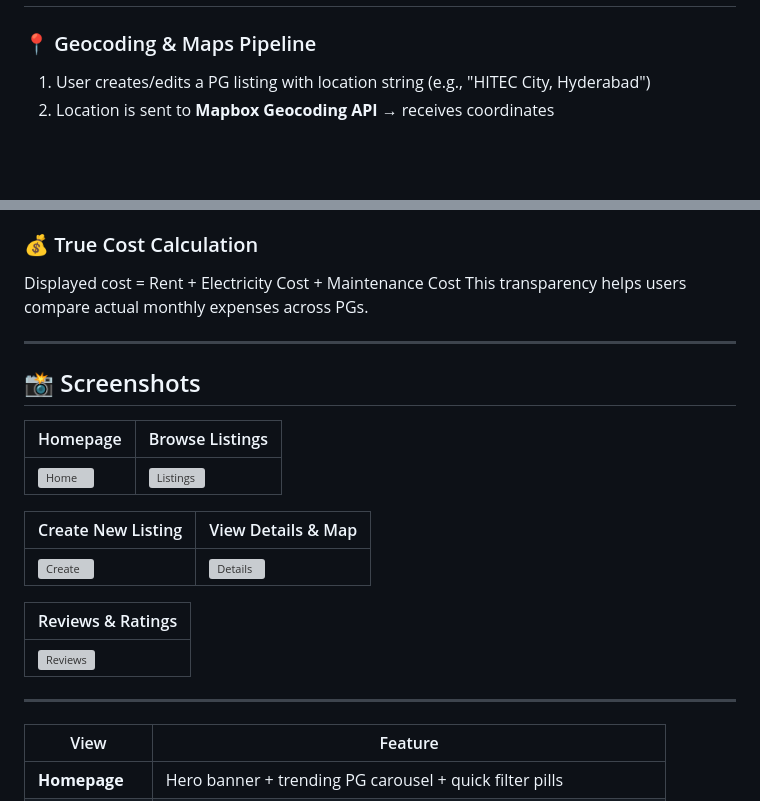
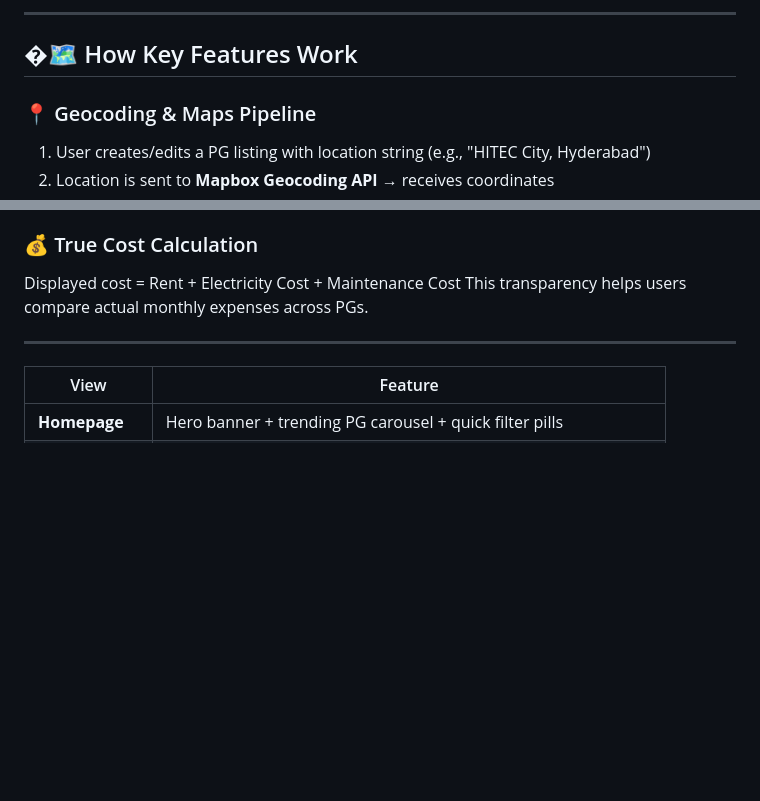
Before and after one commit to Sourav-11-11/RoomRadar, a Markdown page: README.md, 2 parts joined by grey strips. Rendered like a GitHub page; blank space fills up the shorter version; grey boxes are pictures that could not be loaded.

Commit message:
Fix screenshots display in README - move before How Key Features Work section

```diff
--- a/README.md
+++ b/README.md
@@ -185,3 +217,6 @@ NODE_ENV=development
+---
+
+## �🗺️ How Key Features Work
 
 ### 📍 Geocoding & Maps Pipeline
 1. User creates/edits a PG listing with location string (e.g., "HITEC City, Hyderabad")
@@ -222,21 +257,6 @@ This transparency helps users compare actual monthly expenses across PGs.
 
 ---
 
-## 📸 Screenshots
-
-| Homepage | Browse Listings |
-|---|---|
-| ![Home](public/images/home.png) | ![Listings](public/images/Listings.png) |
-
-| Create New Listing | View Details & Map |
-|---|---|
-| ![Create](public/images/Become%20a%20Host%20-%20Create%20new%20Listing.png) | ![Details](public/images/review%20&%20maps.png) |
-
-| Reviews & Ratings |
-|---|
-| ![Reviews](public/images/Details%20&%20write%20Reveiw.png) |
-
----
 
 | View | Feature |
 |---|---|
```
Also changed, not shown: other parts of README.md (+33 -1 lines).
